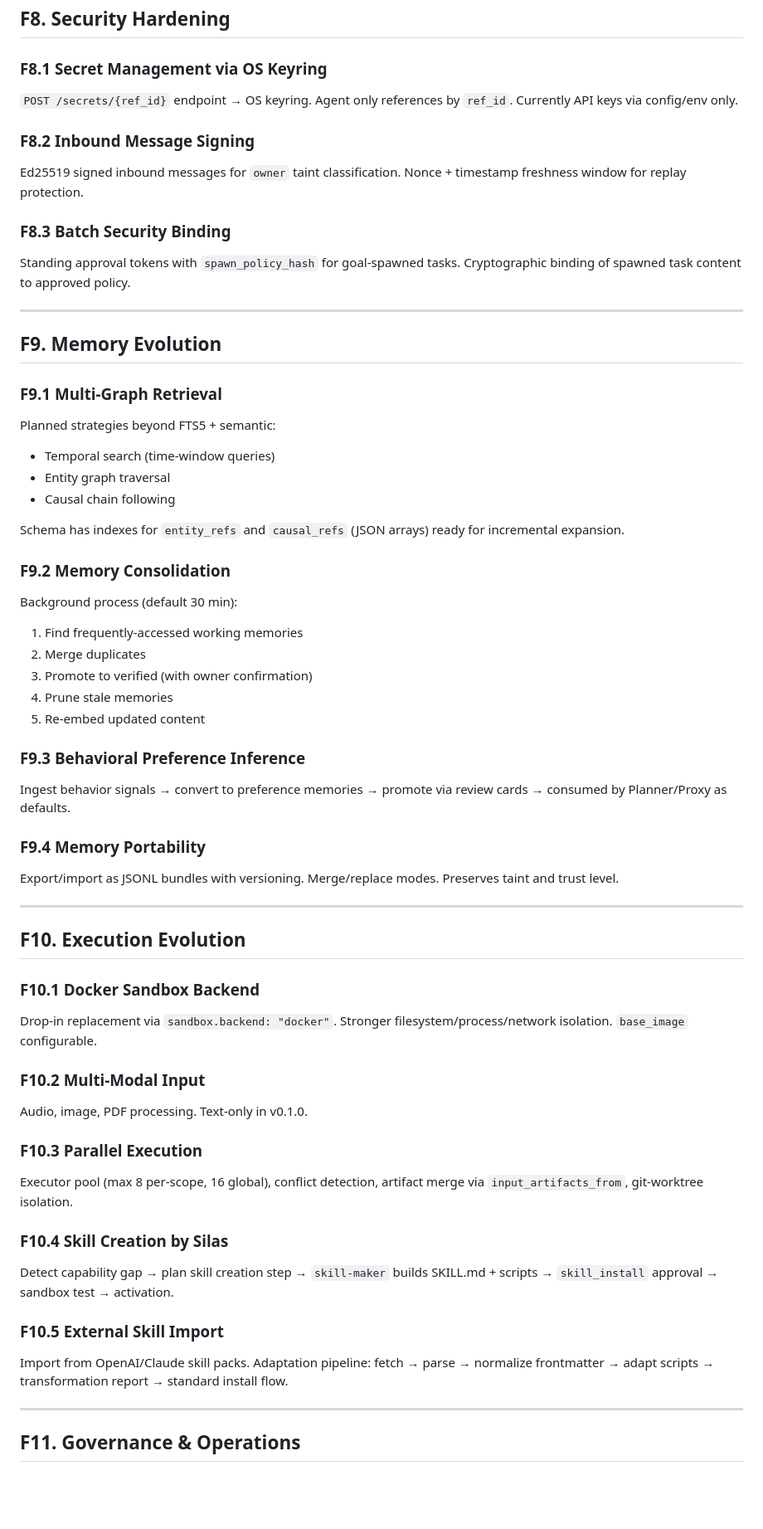
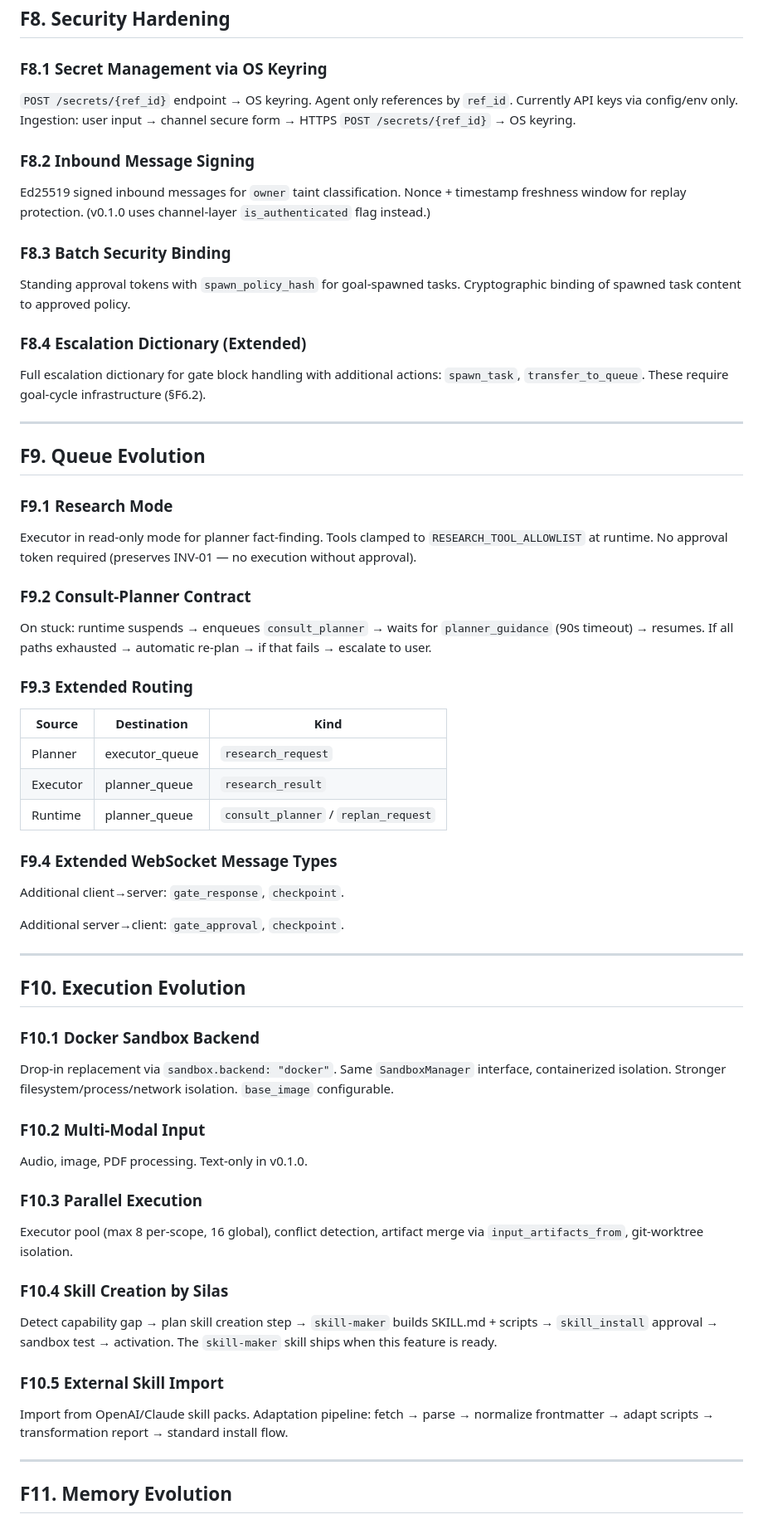
Before and after one commit to DavSimFel/silas, a Markdown page: specs.md, the part around one of its changes. Shown at 83% size. Drawn GitHub-style; blank space fills up the shorter version.

Commit message:
chore: fix spec review findings — misplacements, contradictions, stale refs, testable verifies

```diff
--- a/specs.md
+++ b/specs.md
@@ -1068,45 +1073,45 @@ Structured `ConnectionFailure` → `ConnectionFailureCard` with recovery options
 
 ### F8.1 Secret Management via OS Keyring
 
-`POST /secrets/{ref_id}` endpoint → OS keyring. Agent only references by `ref_id`. Currently API keys via config/env only.
+`POST /secrets/{ref_id}` endpoint → OS keyring. Agent only references by `ref_id`. Currently API keys via config/env only. Ingestion: user input → channel secure form → HTTPS `POST /secrets/{ref_id}` → OS keyring.
 
 ### F8.2 Inbound Message Signing
 
-Ed25519 signed inbound messages for `owner` taint classification. Nonce + timestamp freshness window for replay protection.
+Ed25519 signed inbound messages for `owner` taint classification. Nonce + timestamp freshness window for replay protection. (v0.1.0 uses channel-layer `is_authenticated` flag instead.)
 
 ### F8.3 Batch Security Binding
 
 Standing approval tokens with `spawn_policy_hash` for goal-spawned tasks. Cryptographic binding of spawned task content to approved policy.
 
+### F8.4 Escalation Dictionary (Extended)
+
+Full escalation dictionary for gate block handling with additional actions: `spawn_task`, `transfer_to_queue`. These require goal-cycle infrastructure (§F6.2).
+
 ---
 
-## F9. Memory Evolution
+## F9. Queue Evolution
 
-### F9.1 Multi-Graph Retrieval
+### F9.1 Research Mode
 
-Planned strategies beyond FTS5 + semantic:
-- Temporal search (time-window queries)
-- Entity graph traversal
-- Causal chain following
+Executor in read-only mode for planner fact-finding. Tools clamped to `RESEARCH_TOOL_ALLOWLIST` at runtime. No approval token required (preserves INV-01 — no execution without approval).
 
-Schema has indexes for `entity_refs` and `causal_refs` (JSON arrays) ready for incremental expansion.
+### F9.2 Consult-Planner Contract
 
-### F9.2 Memory Consolidation
+On stuck: runtime suspends → enqueues `consult_planner` → waits for `planner_guidance` (90s timeout) → resumes. If all paths exhausted → automatic re-plan → if that fails → escalate to user.
 
-Background process (default 30 min):
-1. Find frequently-accessed working memories
-2. Merge duplicates
-3. Promote to verified (with owner confirmation)
-4. Prune stale memories
-5. Re-embed updated content
+### F9.3 Extended Routing
 
-### F9.3 Behavioral Preference Inference
+| Source | Destination | Kind |
+|--------|-------------|------|
+| Planner | executor_queue | `research_request` |
+| Executor | planner_queue | `research_result` |
+| Runtime | planner_queue | `consult_planner` / `replan_request` |
 
-Ingest behavior signals → convert to preference memories → promote via review cards → consumed by Planner/Proxy as defaults.
+### F9.4 Extended WebSocket Message Types
 
-### F9.4 Memory Portability
+Additional client→server: `gate_response`, `checkpoint`.
 
-Export/import as JSONL bundles with versioning. Merge/replace modes. Preserves taint and trust level.
+Additional server→client: `gate_approval`, `checkpoint`.
 
 ---
 
@@ -1114,7 +1119,7 @@ Export/import as JSONL bundles with versioning. Merge/replace modes. Preserves t
 
 ### F10.1 Docker Sandbox Backend
 
-Drop-in replacement via `sandbox.backend: "docker"`. Stronger filesystem/process/network isolation. `base_image` configurable.
+Drop-in replacement via `sandbox.backend: "docker"`. Same `SandboxManager` interface, containerized isolation. Stronger filesystem/process/network isolation. `base_image` configurable.
 
 ### F10.2 Multi-Modal Input
 
@@ -1126,7 +1131,7 @@ Executor pool (max 8 per-scope, 16 global), conflict detection, artifact merge v
 
 ### F10.4 Skill Creation by Silas
 
-Detect capability gap → plan skill creation step → `skill-maker` builds SKILL.md + scripts → `skill_install` approval → sandbox test → activation.
+Detect capability gap → plan skill creation step → `skill-maker` builds SKILL.md + scripts → `skill_install` approval → sandbox test → activation. The `skill-maker` skill ships when this feature is ready.
 
 ### F10.5 External Skill Import
 
@@ -1134,5 +1139,5 @@ Import from OpenAI/Claude skill packs. Adaptation pipeline: fetch → parse →
 
 ---
 
-## F11. Governance & Operations
+## F11. Memory Evolution
 
```
Also changed, not shown: other parts of specs.md (+114 -79 lines).
